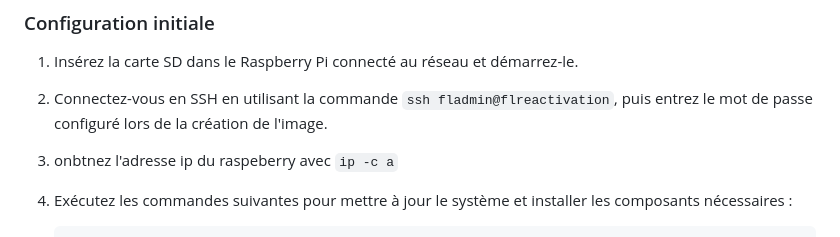
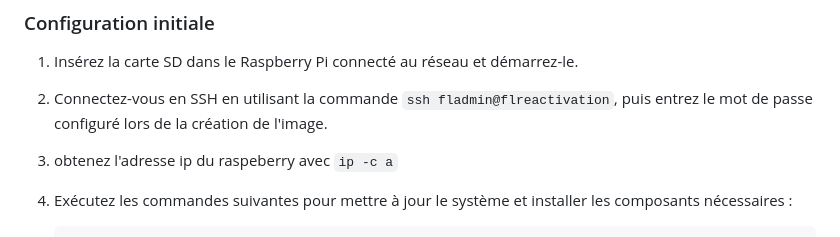
Before and after one commit to fleothaud/flreactivation, a Markdown page: README.md, the part around one of its changes. GitHub-like rendering.

````diff
--- a/README.md
+++ b/README.md
@@ -25,7 +25,7 @@ Suivez les instructions d'installation fournies par l'outil. Voici quelques capt
 
 1. Insérez la carte SD dans le Raspberry Pi connecté au réseau et démarrez-le.
 2. Connectez-vous en SSH en utilisant la commande `ssh fladmin@flreactivation`, puis entrez le mot de passe configuré lors de la création de l'image.
-3. onbtnez l'adresse ip du raspeberry avec `ip -c a`
+3. obtenez l'adresse ip du raspeberry avec `ip -c a`
 4. Exécutez les commandes suivantes pour mettre à jour le système et installer les composants nécessaires :
 
    ```bash
````
Also changed, not shown: other parts of README.md (+3 -2 lines).
